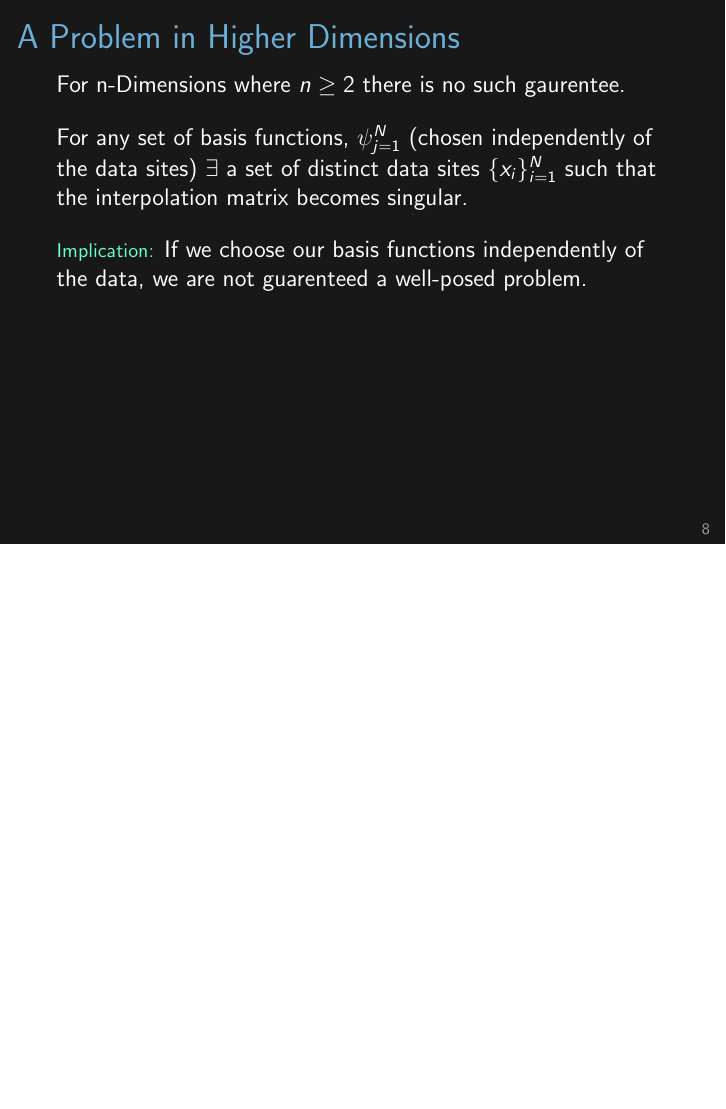
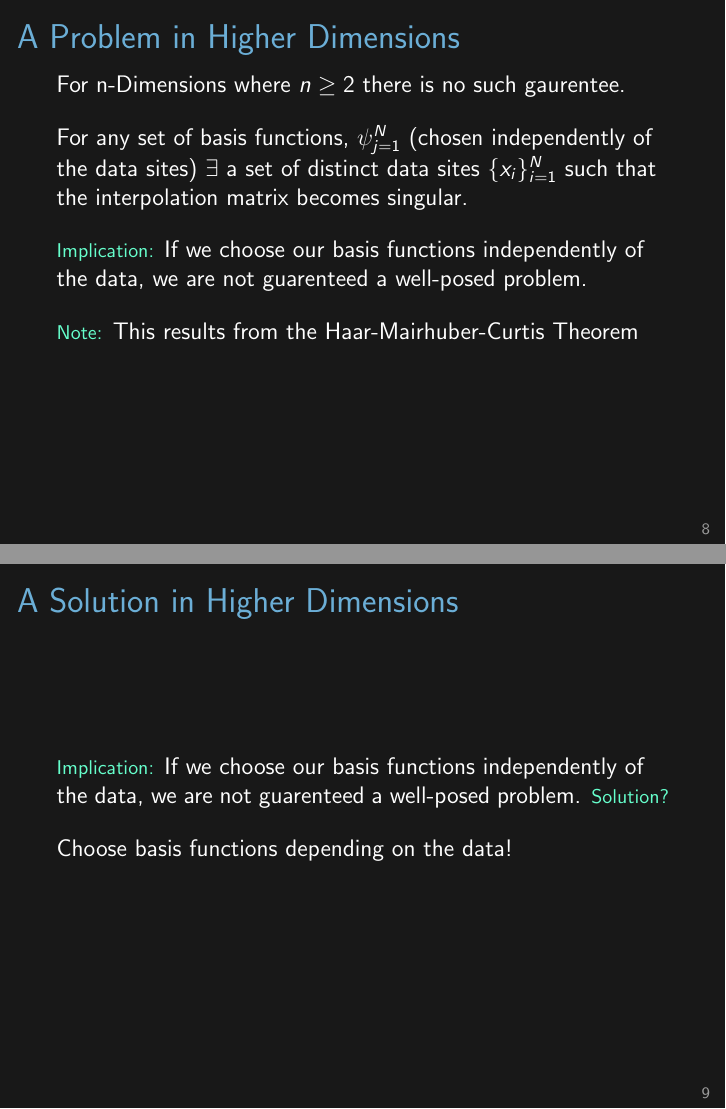
Before and after one commit to jessebett/Radial-Basis-Function-USRA, LaTeX slides (CUMC Presentation/presentation.tex): page 8 of 8 before the commit and pages 8 and 9 of 9 after it, the two joined at a grey line, the shorter picture padded with empty space. Compiled offline with pdfLaTeX.

Commit message:
Added slide on solutions in higher dimensions

```diff
--- a/CUMC Presentation/presentation.tex
+++ b/CUMC Presentation/presentation.tex
@@ -189,11 +189,25 @@ such that the interpolation matrix becomes singular.
 
 \subt{Implication:}
 If we choose our basis functions independently of the data, we are not guarenteed a well-posed problem.
+\bigskip
 
+\subt{Note:}
+This results from the Haar-Mairhuber-Curtis Theorem
 
 
 \note{}
 \end{frame}
 
+\begin{frame}[c]{A Solution in Higher Dimensions}
+\subt{Implication:}
+If we choose our basis functions independently of the data, we are not guarenteed a well-posed problem.
+\bigskip
+\subt{Solution?}
+
+Choose basis functions depending on the data!
+\bigskip
+
+\note{}
+\end{frame}
 
 \end{document}
```
